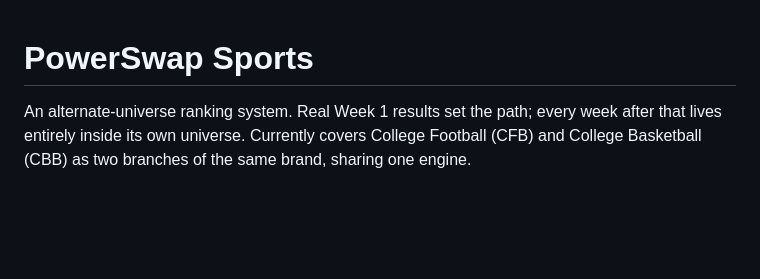
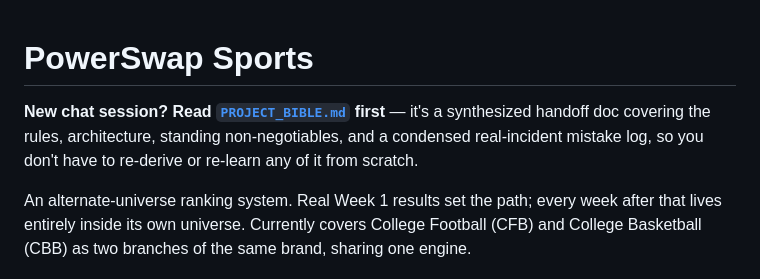
Before and after one commit to yeti-blanc/powerswap-sports, a Markdown page: README.md, the part around the change. Drawn GitHub-style; blank space fills up the shorter version.

```diff
--- a/README.md
+++ b/README.md
@@ -1,4 +1,9 @@
 # PowerSwap Sports
+
+**New chat session? Read [`PROJECT_BIBLE.md`](PROJECT_BIBLE.md) first** —
+it's a synthesized handoff doc covering the rules, architecture, standing
+non-negotiables, and a condensed real-incident mistake log, so you don't
+have to re-derive or re-learn any of it from scratch.
 
 An alternate-universe ranking system. Real Week 1 results set the path;
 every week after that lives entirely inside its own universe. Currently
```
Also changed, not shown: PROJECT_BIBLE.md (added, +420 -0 lines).
